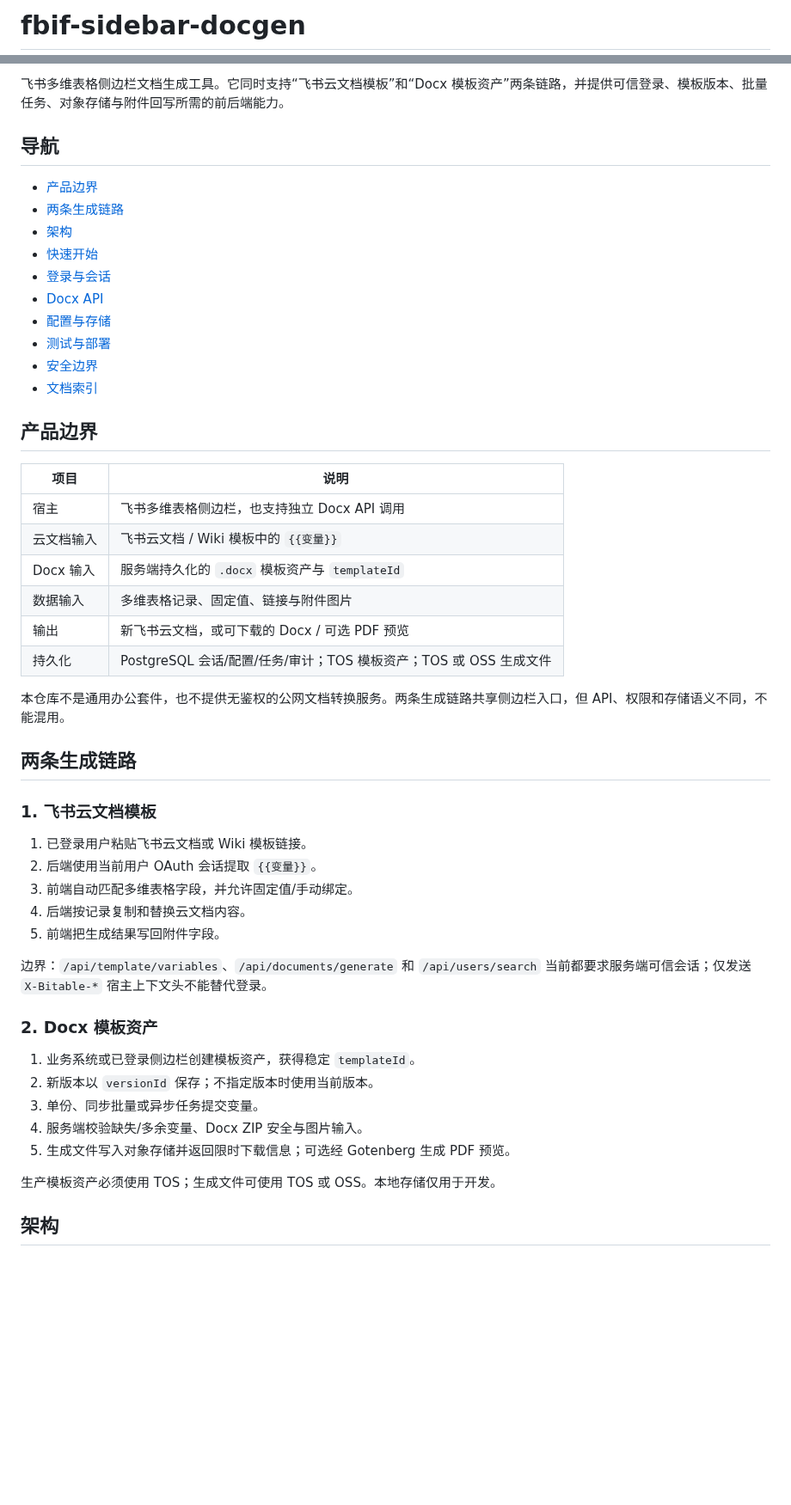
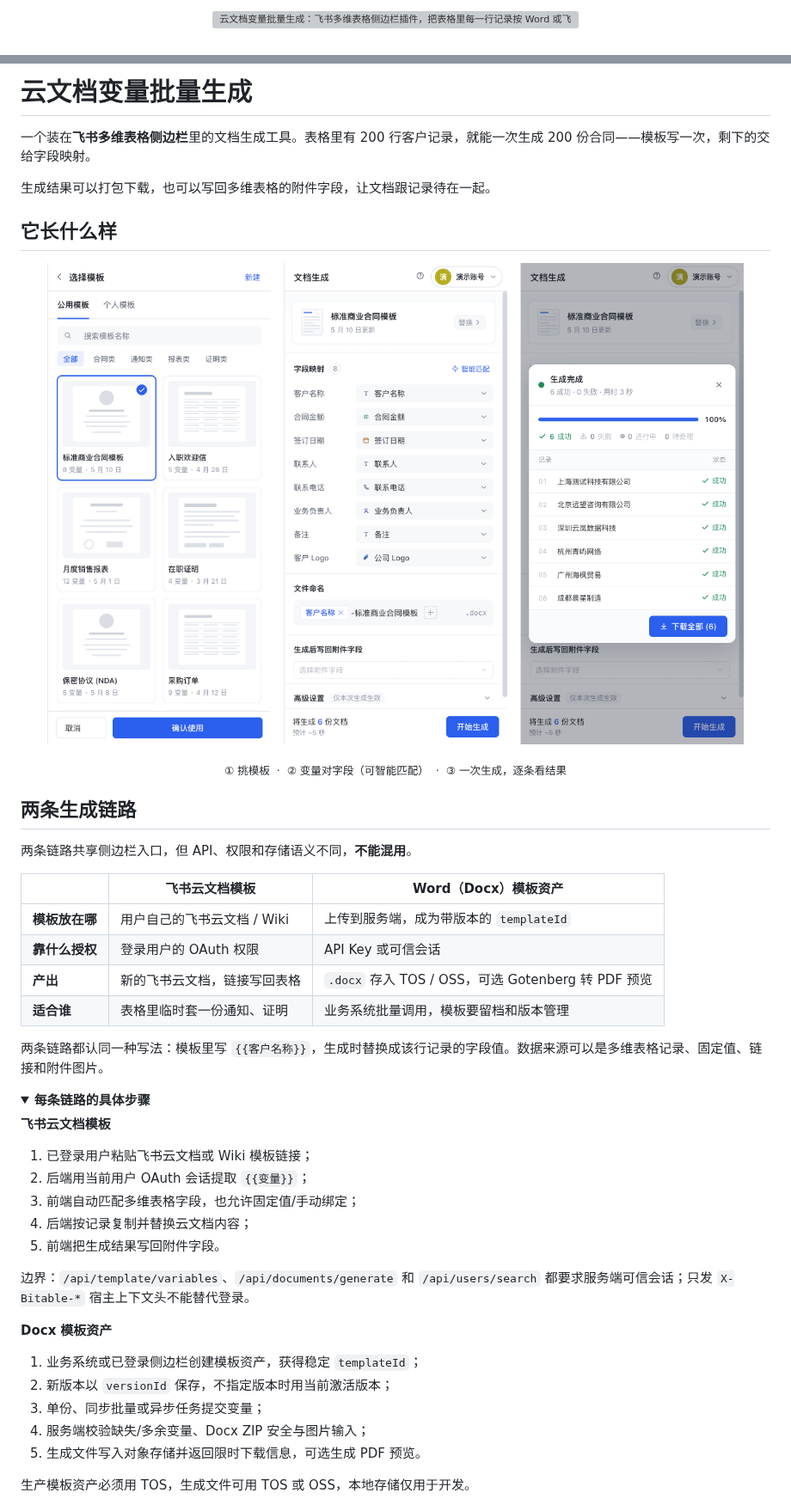
Before and after one commit to garyzheng0714-lang/larkdocvar-login, a Markdown page: README.md, 2 parts joined by grey strips. Shown at 86% size. Rendered like a GitHub page; pictures changed too: assets/readme/screen-1-template-library.png (added), assets/readme/screen-2-field-mapping.png (added), assets/readme/screen-3-batch-result.png (added); folded sections open; blank space fills up the shorter version; grey boxes are pictures that could not be loaded.

```diff
--- a/README.md
+++ b/README.md
@@ -1,2 +1,4 @@
-# fbif-sidebar-docgen
+<p align="center">
+  <img src="./assets/readme/hero.svg" width="100%" alt="云文档变量批量生成：飞书多维表格侧边栏插件，把表格里每一行记录按 Word 或飞书云文档模板批量生成文档">
+</p>
 
@@ -8,53 +11,57 @@
 
-飞书多维表格侧边栏文档生成工具。它同时支持“飞书云文档模板”和“Docx 模板资产”两条链路，并提供可信登录、模板版本、批量任务、对象存储与附件回写所需的前后端能力。
+# 云文档变量批量生成
 
-## 导航
+一个装在**飞书多维表格侧边栏**里的文档生成工具。表格里有 200 行客户记录，就能一次生成 200 份合同——模板写一次，剩下的交给字段映射。
 
-- [产品边界](#产品边界)
-- [两条生成链路](#两条生成链路)
-- [架构](#架构)
-- [快速开始](#快速开始)
-- [登录与会话](#登录与会话)
-- [Docx API](#docx-api)
-- [配置与存储](#配置与存储)
-- [测试与部署](#测试与部署)
-- [安全边界](#安全边界)
-- [文档索引](#文档索引)
+生成结果可以打包下载，也可以写回多维表格的附件字段，让文档跟记录待在一起。
 
-## 产品边界
+## 它长什么样
 
-| 项目 | 说明 |
-| --- | --- |
-| 宿主 | 飞书多维表格侧边栏，也支持独立 Docx API 调用 |
-| 云文档输入 | 飞书云文档 / Wiki 模板中的 `{{变量}}` |
-| Docx 输入 | 服务端持久化的 `.docx` 模板资产与 `templateId` |
-| 数据输入 | 多维表格记录、固定值、链接与附件图片 |
-| 输出 | 新飞书云文档，或可下载的 Docx / 可选 PDF 预览 |
-| 持久化 | PostgreSQL 会话/配置/任务/审计；TOS 模板资产；TOS 或 OSS 生成文件 |
+<p align="center">
+  <img src="./assets/readme/screen-1-template-library.png" width="31%" alt="模板库：按合同类、通知类、报表类分组，每个模板显示变量数量和更新日期">
+  <img src="./assets/readme/screen-2-field-mapping.png" width="31%" alt="字段映射：左侧是模板变量，右侧是多维表格字段，支持智能匹配和自定义文件命名">
+  <img src="./assets/readme/screen-3-batch-result.png" width="31%" alt="生成结果：6 成功 0 失败，逐条列出记录状态，可一键下载全部">
+</p>
 
-本仓库不是通用办公套件，也不提供无鉴权的公网文档转换服务。两条生成链路共享侧边栏入口，但 API、权限和存储语义不同，不能混用。
+<p align="center">
+  <sub>① 挑模板 &nbsp;·&nbsp; ② 变量对字段（可智能匹配） &nbsp;·&nbsp; ③ 一次生成，逐条看结果</sub>
+</p>
 
 ## 两条生成链路
 
-### 1. 飞书云文档模板
+两条链路共享侧边栏入口，但 API、权限和存储语义不同，**不能混用**。
 
-1. 已登录用户粘贴飞书云文档或 Wiki 模板链接。
-2. 后端使用当前用户 OAuth 会话提取 `{{变量}}`。
-3. 前端自动匹配多维表格字段，并允许固定值/手动绑定。
-4. 后端按记录复制和替换云文档内容。
+| | 飞书云文档模板 | Word（Docx）模板资产 |
+|---|---|---|
+| **模板放在哪** | 用户自己的飞书云文档 / Wiki | 上传到服务端，成为带版本的 `templateId` |
+| **靠什么授权** | 登录用户的 OAuth 权限 | API Key 或可信会话 |
+| **产出** | 新的飞书云文档，链接写回表格 | `.docx` 存入 TOS / OSS，可选 Gotenberg 转 PDF 预览 |
+| **适合谁** | 表格里临时套一份通知、证明 | 业务系统批量调用，模板要留档和版本管理 |
+
+两条链路都认同一种写法：模板里写 `{{客户名称}}`，生成时替换成该行记录的字段值。数据来源可以是多维表格记录、固定值、链接和附件图片。
+
+<details>
+<summary><b>每条链路的具体步骤</b></summary>
+
+**飞书云文档模板**
+
+1. 已登录用户粘贴飞书云文档或 Wiki 模板链接；
+2. 后端用当前用户 OAuth 会话提取 `{{变量}}`；
+3. 前端自动匹配多维表格字段，也允许固定值/手动绑定；
+4. 后端按记录复制并替换云文档内容；
 5. 前端把生成结果写回附件字段。
 
-边界：`/api/template/variables`、`/api/documents/generate` 和 `/api/users/search` 当前都要求服务端可信会话；仅发送 `X-Bitable-*` 宿主上下文头不能替代登录。
+边界：`/api/template/variables`、`/api/documents/generate` 和 `/api/users/search` 都要求服务端可信会话；只发 `X-Bitable-*` 宿主上下文头不能替代登录。
 
-### 2. Docx 模板资产
+**Docx 模板资产**
 
-1. 业务系统或已登录侧边栏创建模板资产，获得稳定 `templateId`。
-2. 新版本以 `versionId` 保存；不指定版本时使用当前版本。
-3. 单份、同步批量或异步任务提交变量。
-4. 服务端校验缺失/多余变量、Docx ZIP 安全与图片输入。
-5. 生成文件写入对象存储并返回限时下载信息；可选经 Gotenberg 生成 PDF 预览。
+1. 业务系统或已登录侧边栏创建模板资产，获得稳定 `templateId`；
+2. 新版本以 `versionId` 保存，不指定版本时用当前激活版本；
+3. 单份、同步批量或异步任务提交变量；
+4. 服务端校验缺失/多余变量、Docx ZIP 安全与图片输入；
+5. 生成文件写入对象存储并返回限时下载信息，可选生成 PDF 预览。
 
-生产模板资产必须使用 TOS；生成文件可使用 TOS 或 OSS。本地存储仅用于开发。
+生产模板资产必须用 TOS，生成文件可用 TOS 或 OSS，本地存储仅用于开发。
 
-## 架构
+</details>
 
```
Also changed, not shown: other parts of README.md (+160 -187 lines), 1 other file.
